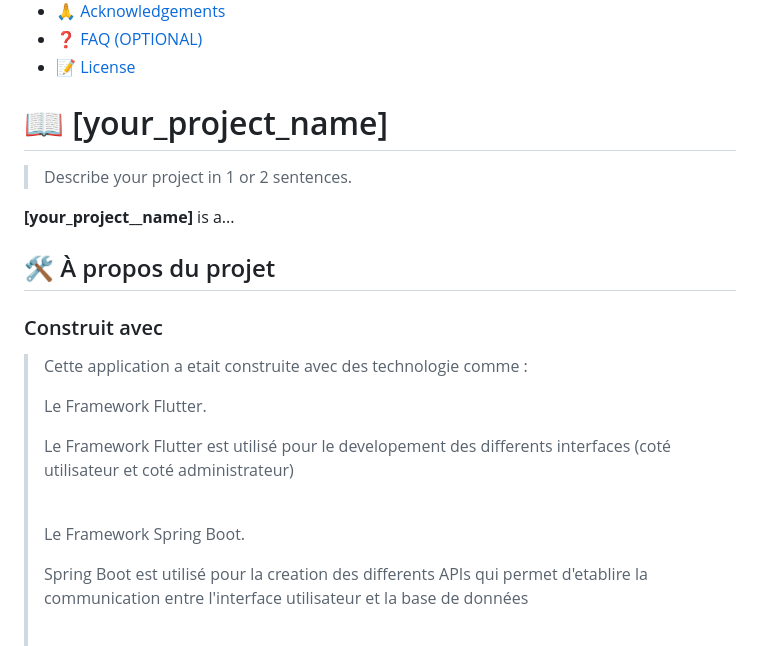
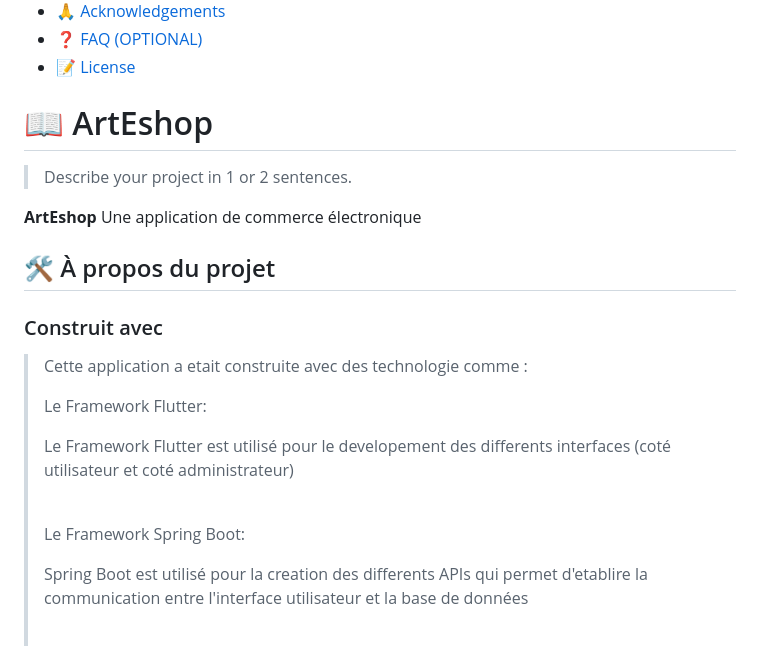
Before and after one commit to yelensoft-org/Projet-Terre, a Markdown page: README.md, the part around the change. Rendered like a GitHub page.

Commit message:
Update README.md
7em

```diff
--- a/README.md
+++ b/README.md
@@ -63,20 +63,20 @@ For more information on the importance of a professional README for your reposit
 
 <!-- PROJECT DESCRIPTION -->
 
-# 📖 [your_project_name] <a name="about-project"></a>
+# 📖 ArtEshop <a name="about-project"></a>
 
 > Describe your project in 1 or 2 sentences.
 
-**[your_project__name]** is a...
+**ArtEshop** Une application de commerce électronique
 
 ## 🛠 À propos du projet<a name="built-with"></a>
 
 ### Construit avec <a name="tech-stack"></a>
 
 >Cette application a etait construite avec des technologie comme :
-><p>Le Framework Flutter.</p>
+><p>Le Framework Flutter:</p>
 ><p>Le Framework Flutter est utilisé pour le developement des differents interfaces (coté utilisateur et coté administrateur)</p><br></br>
-><p>Le Framework Spring Boot.</p>
+><p>Le Framework Spring Boot:</p>
 ><p>Spring Boot est utilisé pour la creation des differents APIs qui permet d'etablire la communication  entre l'interface utilisateur et la base de données</p><br></br>
 ><p>L'angage de Programmation Dart.</p>
 
```
